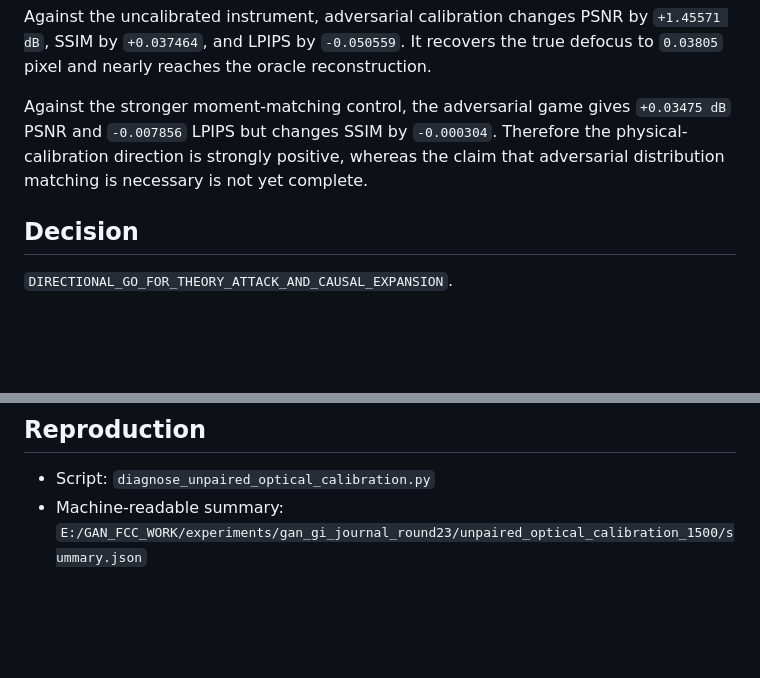
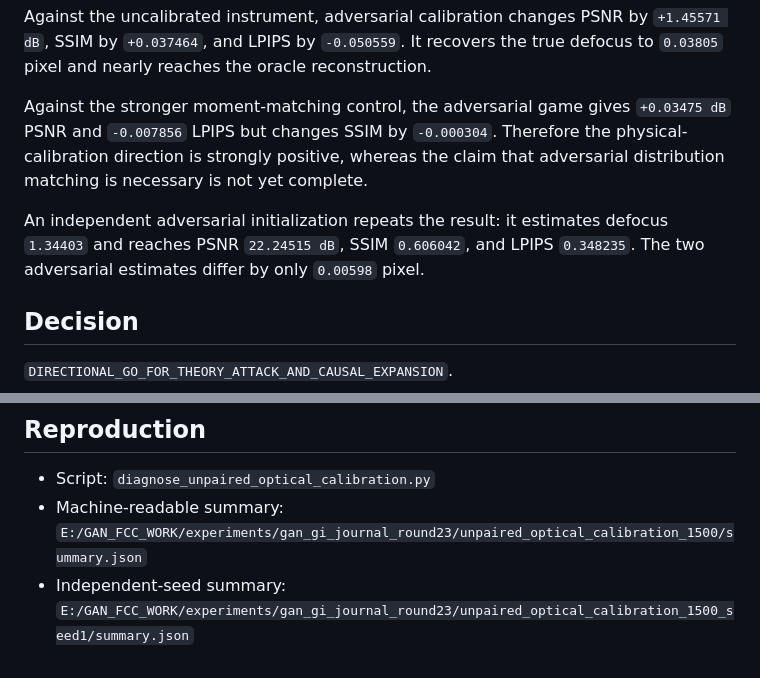
Before and after one commit to ccyyyYyzz/GI_GAN, a Markdown page: docs/gan_gi_round23_unpaired_optical_calibration_micro_20260718.md, 2 parts joined by grey strips. GitHub-like rendering; blank space fills up the shorter version.

Commit message:
docs: record calibration pilot replication

```diff
--- a/docs/gan_gi_round23_unpaired_optical_calibration_micro_20260718.md
+++ b/docs/gan_gi_round23_unpaired_optical_calibration_micro_20260718.md
@@ -52,6 +52,10 @@ Against the stronger moment-matching control, the adversarial game gives
 Therefore the physical-calibration direction is strongly positive, whereas the
 claim that adversarial distribution matching is necessary is not yet complete.
 
+An independent adversarial initialization repeats the result: it estimates
+defocus `1.34403` and reaches PSNR `22.24515 dB`, SSIM `0.606042`, and LPIPS
+`0.348235`.  The two adversarial estimates differ by only `0.00598` pixel.
+
 ## Decision
 
 `DIRECTIONAL_GO_FOR_THEORY_ATTACK_AND_CAUSAL_EXPANSION`.
@@ -75,3 +79,5 @@ estimation.
 - Script: `diagnose_unpaired_optical_calibration.py`
 - Machine-readable summary:
   `E:/GAN_FCC_WORK/experiments/gan_gi_journal_round23/unpaired_optical_calibration_1500/summary.json`
+- Independent-seed summary:
+  `E:/GAN_FCC_WORK/experiments/gan_gi_journal_round23/unpaired_optical_calibration_1500_seed1/summary.json`
```
